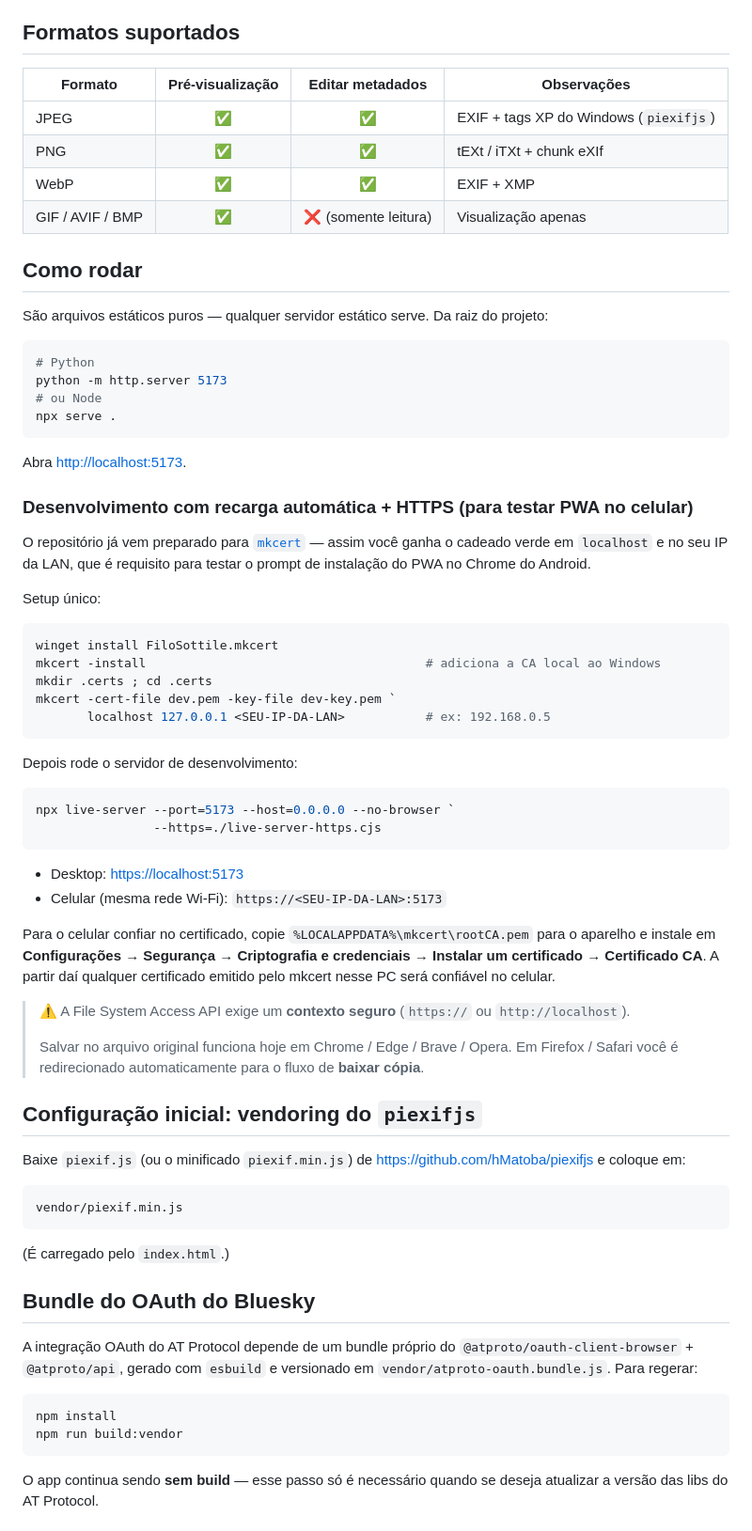
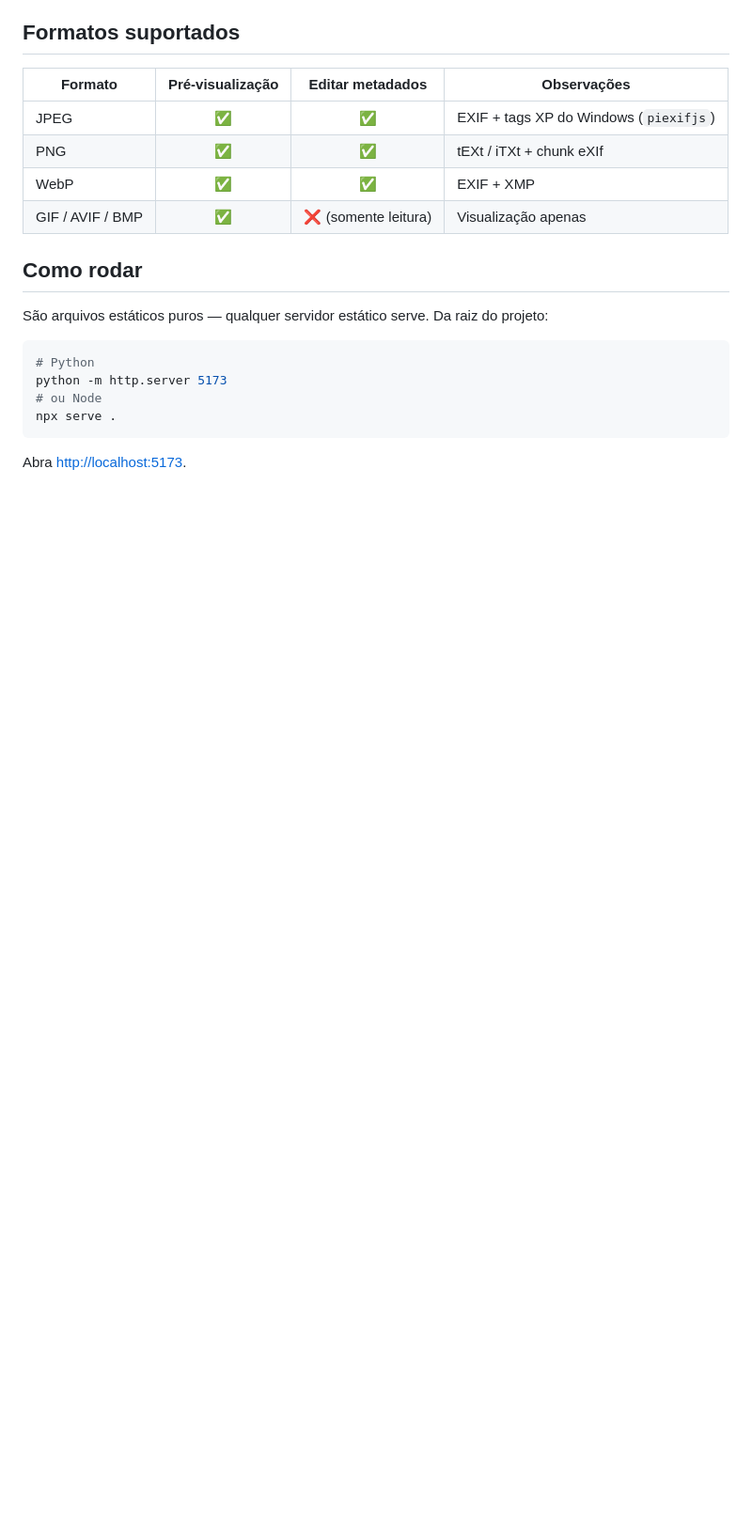
Before and after one commit to piratariaonline/metagallery, a Markdown page: README.md, the part around one of its changes. Shown at 94% size. Rendered like a GitHub page; blank space fills up the shorter version.

````diff
--- a/README.md
+++ b/README.md
@@ -53,66 +53,3 @@ npx serve .
 
 Abra <http://localhost:5173>.
 
-### Desenvolvimento com recarga automática + HTTPS (para testar PWA no celular)
-
-O repositório já vem preparado para [`mkcert`](https://github.com/FiloSottile/mkcert)
-— assim você ganha o cadeado verde em `localhost` e no seu IP da LAN, que é
-requisito para testar o prompt de instalação do PWA no Chrome do Android.
-
-Setup único:
-
-```powershell
-winget install FiloSottile.mkcert
-mkcert -install                                      # adiciona a CA local ao Windows
-mkdir .certs ; cd .certs
-mkcert -cert-file dev.pem -key-file dev-key.pem `
-       localhost 127.0.0.1 <SEU-IP-DA-LAN>           # ex: 192.168.0.5
-```
-
-Depois rode o servidor de desenvolvimento:
-
-```powershell
-npx live-server --port=5173 --host=0.0.0.0 --no-browser `
-                --https=./live-server-https.cjs
-```
-
-- Desktop: <https://localhost:5173>
-- Celular (mesma rede Wi-Fi): `https://<SEU-IP-DA-LAN>:5173`
-
-Para o celular confiar no certificado, copie `%LOCALAPPDATA%\mkcert\rootCA.pem`
-para o aparelho e instale em **Configurações → Segurança → Criptografia e
-credenciais → Instalar um certificado → Certificado CA**. A partir daí qualquer
-certificado emitido pelo mkcert nesse PC será confiável no celular.
-
-> ⚠ A File System Access API exige um **contexto seguro**
-> (`https://` ou `http://localhost`).
->
-> Salvar no arquivo original funciona hoje em Chrome / Edge / Brave / Opera.
-> Em Firefox / Safari você é redirecionado automaticamente para o fluxo de
-> **baixar cópia**.
-
-## Configuração inicial: vendoring do `piexifjs`
-
-Baixe `piexif.js` (ou o minificado `piexif.min.js`) de
-<https://github.com/hMatoba/piexifjs> e coloque em:
-
-```
-vendor/piexif.min.js
-```
-
-(É carregado pelo `index.html`.)
-
-## Bundle do OAuth do Bluesky
-
-A integração OAuth do AT Protocol depende de um bundle próprio do
-`@atproto/oauth-client-browser` + `@atproto/api`, gerado com `esbuild` e
-versionado em `vendor/atproto-oauth.bundle.js`. Para regerar:
-
-```powershell
-npm install
-npm run build:vendor
-```
-
-O app continua sendo **sem build** — esse passo só é necessário quando se
-deseja atualizar a versão das libs do AT Protocol.
-
````
Also changed, not shown: other parts of README.md (+0 -25 lines).
